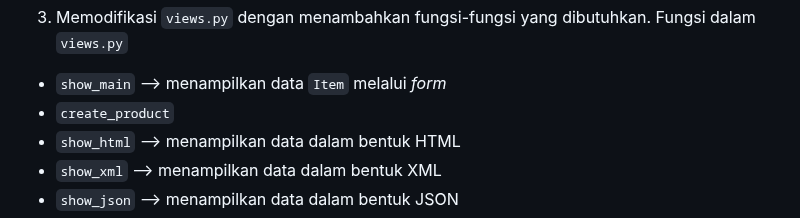
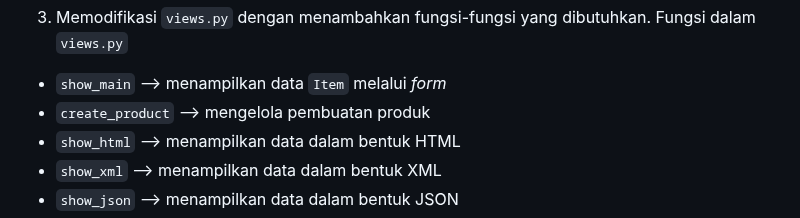
Before and after one commit to ariananurlayla/stok-makanan, a Markdown page: README.md, the part around the change. Rendered like a GitHub page; folded sections open.

Commit message:
tugas 3 done

```diff
--- a/README.md
+++ b/README.md
@@ -52,7 +52,7 @@ class ProductForm(ModelForm):
 3. Memodifikasi `views.py` dengan menambahkan fungsi-fungsi yang dibutuhkan. Fungsi dalam `views.py`
 
 - `show_main` --> menampilkan data `Item` melalui _form_
-- `create_product`
+- `create_product` --> mengelola pembuatan produk
 - `show_html` --> menampilkan data dalam bentuk HTML
 - `show_xml` --> menampilkan data dalam bentuk XML
 - `show_json` --> menampilkan data dalam bentuk JSON
```
